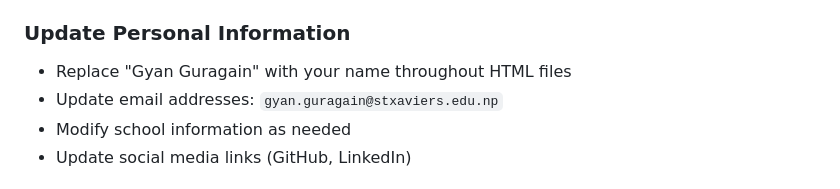
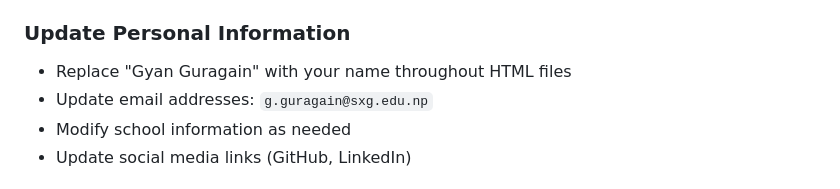
Before and after one commit to agyangg/ggweb, a Markdown page: README.md, the part around the change. Drawn GitHub-style.

```diff
--- a/README.md
+++ b/README.md
@@ -129,7 +129,7 @@ ggweb/
 
 ### Update Personal Information
 - Replace "Gyan Guragain" with your name throughout HTML files
-- Update email addresses: `gyan.guragain@stxaviers.edu.np`
+- Update email addresses: `g.guragain@sxg.edu.np`
 - Modify school information as needed
 - Update social media links (GitHub, LinkedIn)
 
```
